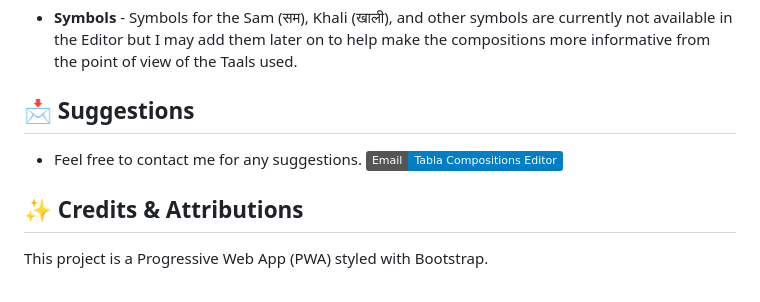
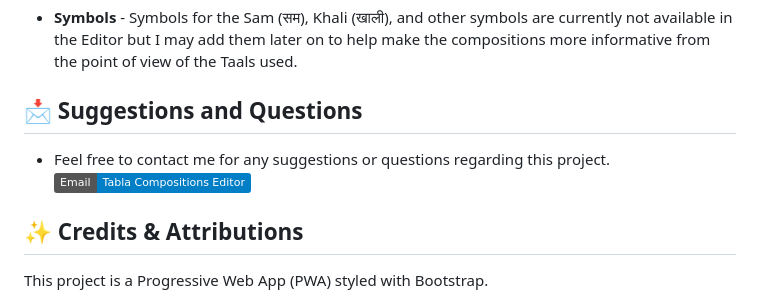
Before and after one commit to arjundawande/Tabla-Compositions-Editor, a Markdown page: README.md, the part around the change. Rendered like a GitHub page; badges without logos.

```diff
--- a/README.md
+++ b/README.md
@@ -46,8 +46,8 @@ Many tabla disciples face frustration when trying to compose on digital devices
 
 - **Symbols** - Symbols for the Sam (सम), Khali (खाली), and other symbols are currently not available in the Editor but I may add them later on to help make the compositions more informative from the point of view of the Taals used.
 
-## 📩 Suggestions
-- Feel free to contact me for any suggestions. [![Email Tabla Compositions Editor](https://img.shields.io/badge/Email-Tabla_Compositions_Editor-blue?logo=mail)](mailto:a.dawande%2BTablaCompositionsEditor@protonmail.com?subject=Tabla%20Compositions%20Editor)
+## 📩 Suggestions and Questions
+- Feel free to contact me for any suggestions or questions regarding this project. [![Email Tabla Compositions Editor](https://img.shields.io/badge/Email-Tabla_Compositions_Editor-blue?logo=mail)](mailto:a.dawande%2BTablaCompositionsEditor@protonmail.com?subject=Tabla%20Compositions%20Editor)
 
 ## ✨ Credits & Attributions
 
```
